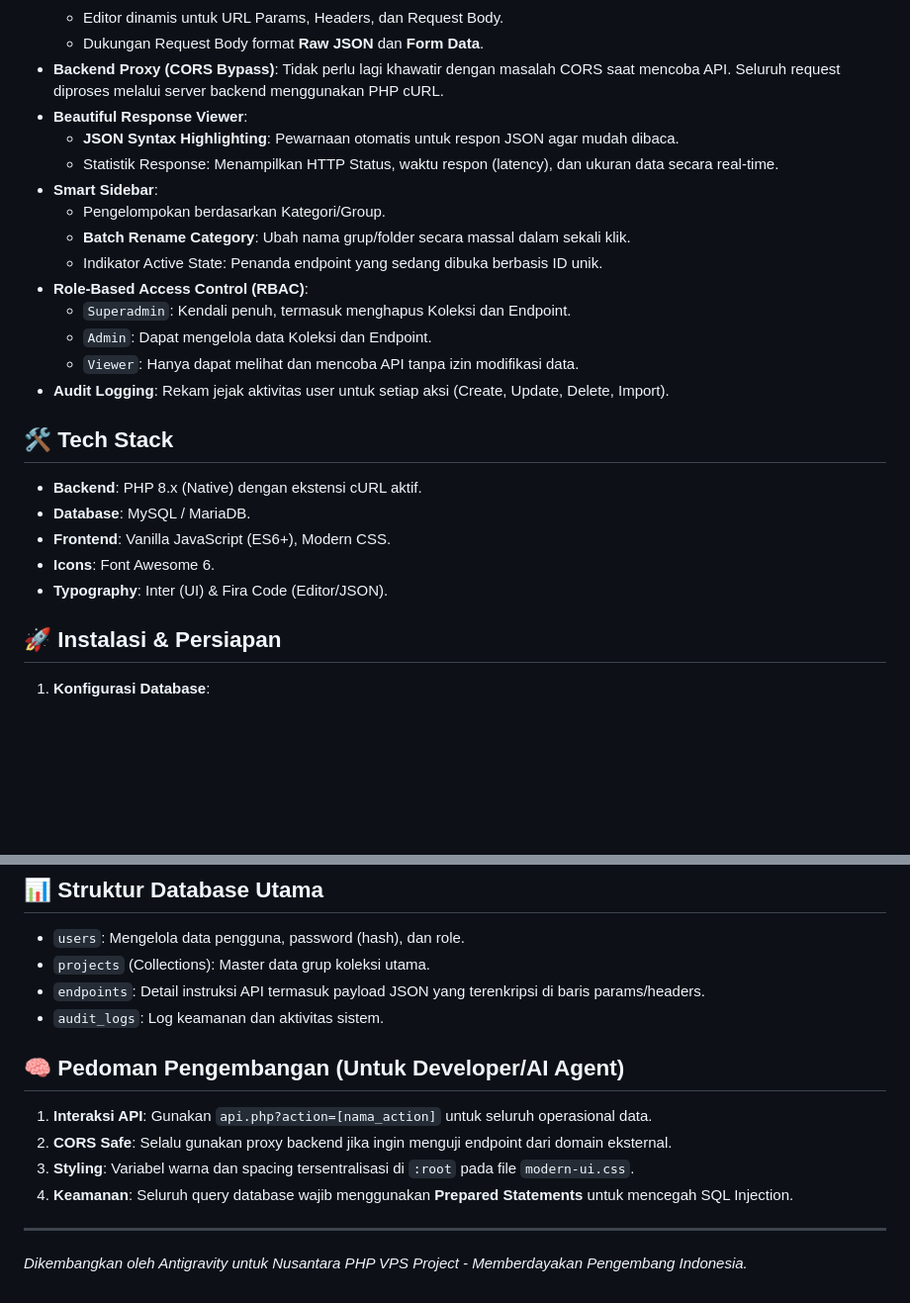
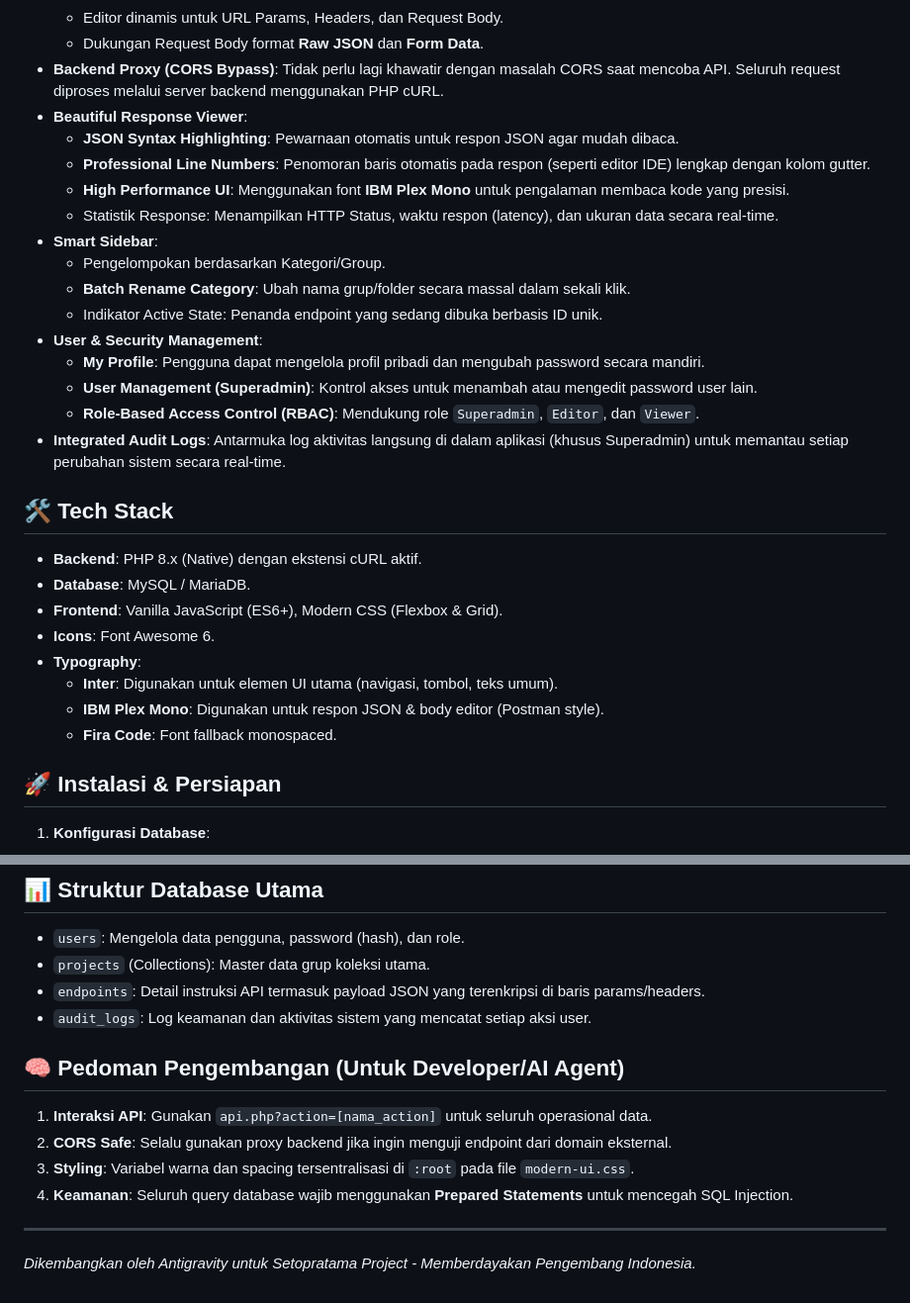
Before and after one commit to setopratama/nusantara-api, a Markdown page: README.md, 2 parts joined by grey strips. Shown at 99% size. GitHub-like rendering; blank space fills up the shorter version.

Commit message:
Update README.md with latest features: My Profile, Audit Logs UI, and IBM Plex Mono

```diff
--- a/README.md
+++ b/README.md
@@ -13,24 +13,29 @@ Dokumentasi API modern berbasis web yang mendukung manajemen koleksi, pengujian
 - **Backend Proxy (CORS Bypass)**: Tidak perlu lagi khawatir dengan masalah CORS saat mencoba API. Seluruh request diproses melalui server backend menggunakan PHP cURL.
 - **Beautiful Response Viewer**:
   - **JSON Syntax Highlighting**: Pewarnaan otomatis untuk respon JSON agar mudah dibaca.
+  - **Professional Line Numbers**: Penomoran baris otomatis pada respon (seperti editor IDE) lengkap dengan kolom gutter.
+  - **High Performance UI**: Menggunakan font **IBM Plex Mono** untuk pengalaman membaca kode yang presisi.
   - Statistik Response: Menampilkan HTTP Status, waktu respon (latency), dan ukuran data secara real-time.
 - **Smart Sidebar**:
   - Pengelompokan berdasarkan Kategori/Group.
   - **Batch Rename Category**: Ubah nama grup/folder secara massal dalam sekali klik.
   - Indikator Active State: Penanda endpoint yang sedang dibuka berbasis ID unik.
-- **Role-Based Access Control (RBAC)**:
-  - `Superadmin`: Kendali penuh, termasuk menghapus Koleksi dan Endpoint.
-  - `Admin`: Dapat mengelola data Koleksi dan Endpoint.
-  - `Viewer`: Hanya dapat melihat dan mencoba API tanpa izin modifikasi data.
-- **Audit Logging**: Rekam jejak aktivitas user untuk setiap aksi (Create, Update, Delete, Import).
+- **User & Security Management**:
+  - **My Profile**: Pengguna dapat mengelola profil pribadi dan mengubah password secara mandiri.
+  - **User Management (Superadmin)**: Kontrol akses untuk menambah atau mengedit password user lain.
+  - **Role-Based Access Control (RBAC)**: Mendukung role `Superadmin`, `Editor`, dan `Viewer`.
+- **Integrated Audit Logs**: Antarmuka log aktivitas langsung di dalam aplikasi (khusus Superadmin) untuk memantau setiap perubahan sistem secara real-time.
 
 ## 🛠 Tech Stack
 
 - **Backend**: PHP 8.x (Native) dengan ekstensi cURL aktif.
 - **Database**: MySQL / MariaDB.
-- **Frontend**: Vanilla JavaScript (ES6+), Modern CSS.
+- **Frontend**: Vanilla JavaScript (ES6+), Modern CSS (Flexbox & Grid).
 - **Icons**: Font Awesome 6.
-- **Typography**: Inter (UI) & Fira Code (Editor/JSON).
+- **Typography**:
+  - **Inter**: Digunakan untuk elemen UI utama (navigasi, tombol, teks umum).
+  - **IBM Plex Mono**: Digunakan untuk respon JSON & body editor (Postman style).
+  - **Fira Code**: Font fallback monospaced.
 
 ## 🚀 Instalasi & Persiapan
 
@@ -51,7 +56,7 @@ Dokumentasi API modern berbasis web yang mendukung manajemen koleksi, pengujian
 - `users`: Mengelola data pengguna, password (hash), dan role.
 - `projects` (Collections): Master data grup koleksi utama.
 - `endpoints`: Detail instruksi API termasuk payload JSON yang terenkripsi di baris params/headers.
-- `audit_logs`: Log keamanan dan aktivitas sistem.
+- `audit_logs`: Log keamanan dan aktivitas sistem yang mencatat setiap aksi user.
 
 ## 🧠 Pedoman Pengembangan (Untuk Developer/AI Agent)
 
@@ -61,4 +66,4 @@ Dokumentasi API modern berbasis web yang mendukung manajemen koleksi, pengujian
 4. **Keamanan**: Seluruh query database wajib menggunakan **Prepared Statements** untuk mencegah SQL Injection.
 
 ---
-*Dikembangkan oleh Antigravity untuk Nusantara PHP VPS Project - Memberdayakan Pengembang Indonesia.*
+*Dikembangkan oleh Antigravity untuk Setopratama Project - Memberdayakan Pengembang Indonesia.*
```
